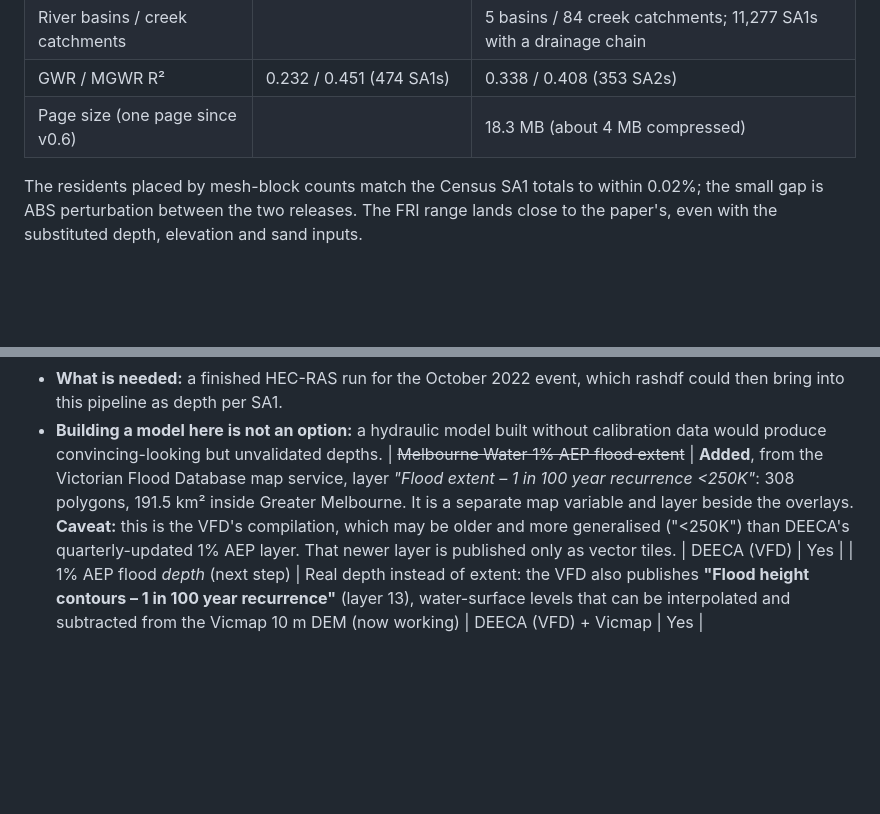
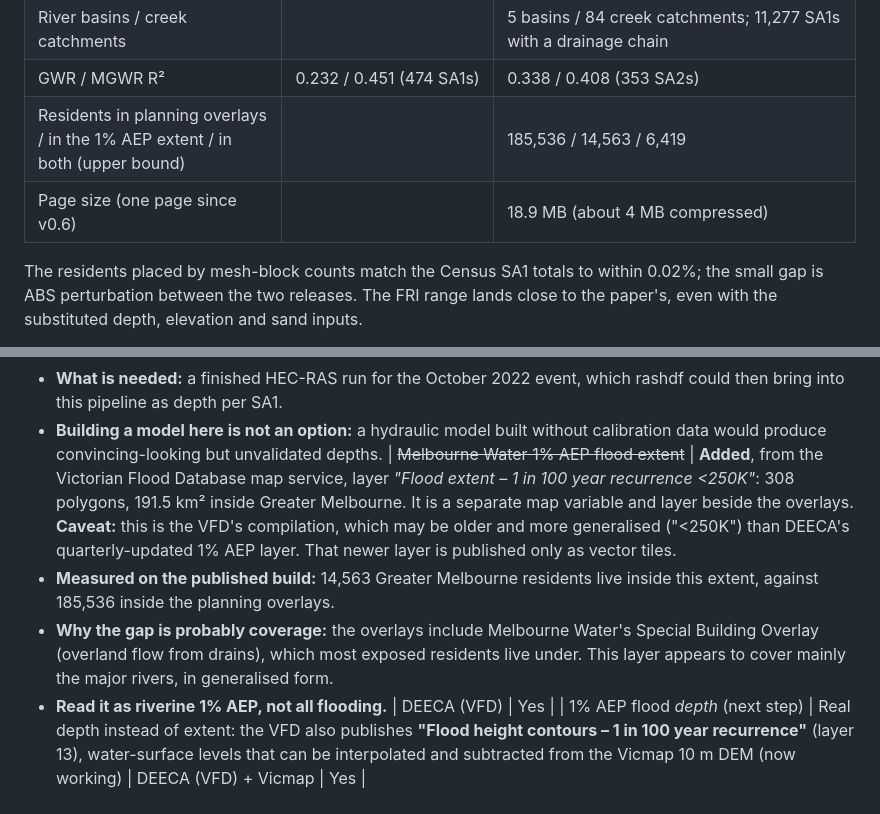
Before and after one commit to Yasharjamei/Melbourne_Flood, a Markdown page: README.md, 2 parts joined by grey strips. GitHub-like rendering; blank space fills up the shorter version.

Commit message:
Docs: residents in the 1% AEP extent vs planning overlays

```diff
--- a/README.md
+++ b/README.md
@@ -37,7 +37,8 @@ The project applies two flood-resilience papers to the same 474 SA1 "urban units
 | SEIFA 2021 deciles matched | | 10,948 of 11,293 SA1s (ABS doesn't publish SEIFA for SA1s with very few usual residents or mostly non-private dwellings) |
 | River basins / creek catchments | | 5 basins / 84 creek catchments; 11,277 SA1s with a drainage chain |
 | GWR / MGWR R² | 0.232 / 0.451 (474 SA1s) | 0.338 / 0.408 (353 SA2s) |
-| Page size (one page since v0.6) | | 18.3 MB (about 4 MB compressed) |
+| Residents in planning overlays / in the 1% AEP extent / in both (upper bound) | | 185,536 / 14,563 / 6,419 |
+| Page size (one page since v0.6) | | 18.9 MB (about 4 MB compressed) |
 
 The residents placed by mesh-block counts match the Census SA1 totals to within 0.02%; the small gap is ABS perturbation between the two releases. The FRI range lands close to the paper's, even with the substituted depth, elevation and sand inputs.
 
@@ -532,7 +533,10 @@ The cloud environment's network policy blocks the data hosts by default. To run
 - **What they don't do:** neither contains a model or data for Melbourne.
 - **What is needed:** a finished HEC-RAS run for the October 2022 event, which rashdf could then bring into this pipeline as depth per SA1.
 - **Building a model here is not an option:** a hydraulic model built without calibration data would produce convincing-looking but unvalidated depths.
-| ~~Melbourne Water 1% AEP flood extent~~ | **Added**, from the Victorian Flood Database map service, layer *"Flood extent – 1 in 100 year recurrence <250K"*: 308 polygons, 191.5 km² inside Greater Melbourne. It is a separate map variable and layer beside the overlays. **Caveat:** this is the VFD's compilation, which may be older and more generalised ("<250K") than DEECA's quarterly-updated 1% AEP layer. That newer layer is published only as vector tiles. | DEECA (VFD) | Yes |
+| ~~Melbourne Water 1% AEP flood extent~~ | **Added**, from the Victorian Flood Database map service, layer *"Flood extent – 1 in 100 year recurrence <250K"*: 308 polygons, 191.5 km² inside Greater Melbourne. It is a separate map variable and layer beside the overlays. **Caveat:** this is the VFD's compilation, which may be older and more generalised ("<250K") than DEECA's quarterly-updated 1% AEP layer. That newer layer is published only as vector tiles.
+- **Measured on the published build:** 14,563 Greater Melbourne residents live inside this extent, against 185,536 inside the planning overlays.
+- **Why the gap is probably coverage:** the overlays include Melbourne Water's Special Building Overlay (overland flow from drains), which most exposed residents live under. This layer appears to cover mainly the major rivers, in generalised form.
+- **Read it as riverine 1% AEP, not all flooding.** | DEECA (VFD) | Yes |
 | 1% AEP flood *depth* (next step) | Real depth instead of extent: the VFD also publishes **"Flood height contours – 1 in 100 year recurrence"** (layer 13), water-surface levels that can be interpolated and subtracted from the Vicmap 10 m DEM (now working) | DEECA (VFD) + Vicmap | Yes |
 
 ### Keeping the data current
```
Also changed, not shown: docs/PROJECT_LOG.md (+6 -0 lines).
